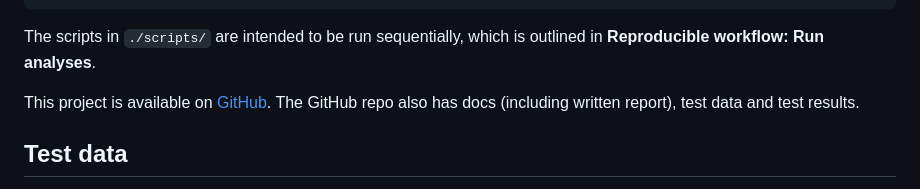
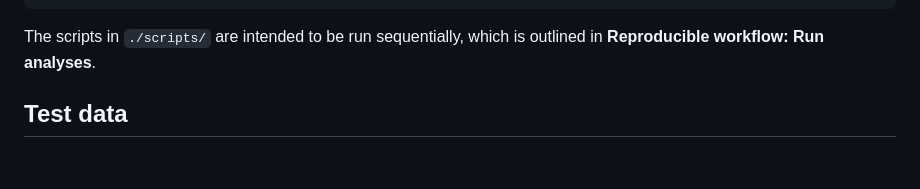
Before and after one commit to otodreas/FST_dxy, a Markdown page: README.md, the part around the change. Rendered like a GitHub page; blank space fills up the shorter version.

Commit message:
Update README.md mobile

````diff
--- a/README.md
+++ b/README.md
@@ -38,8 +38,6 @@ FST_dxy/
 ```
 
 The scripts in `./scripts/` are intended to be run sequentially, which is outlined in **Reproducible workflow: Run analyses**.
-
-This project is available on [GitHub](https://github.com/otodreas/FST_dxy/tree/main). The GitHub repo also has docs (including written report), test data and test results.
 
 ## Test data
 
````
